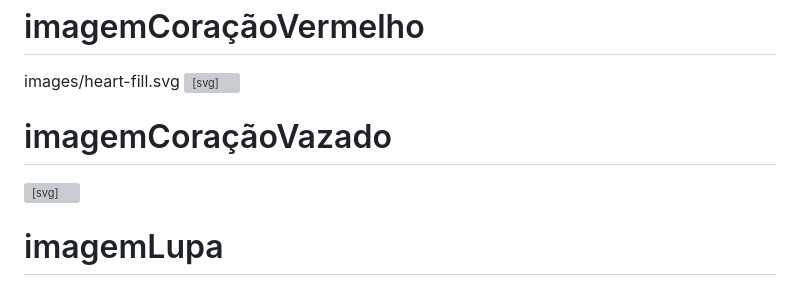
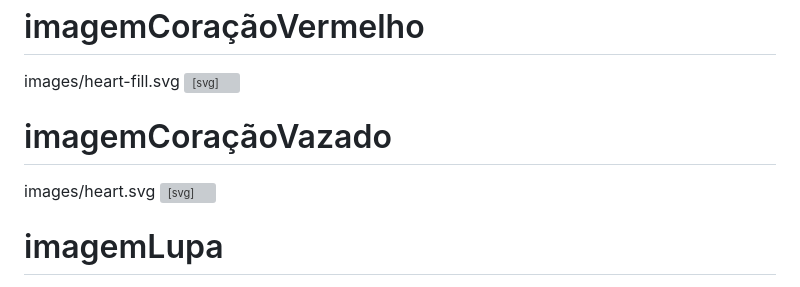
Before and after one commit to RenataBarosa/RenataBarosa, a Markdown page: README.md, the part around the change. Rendered like a GitHub page; grey boxes are pictures that could not be loaded.

```diff
--- a/README.md
+++ b/README.md
@@ -258,6 +258,7 @@ images/heart-fill.svg
 </svg>
 
 <h1> imagemCoraçãoVazado </h1>
+images/heart.svg
 <svg width="23" height="21" viewBox="0 0 23 21" fill="none" xmlns="http://www.w3.org/2000/svg">
 <path d="M20.2913 2.61183C19.7805 2.10083 19.1741 1.69547 18.5066 1.41891C17.8392 1.14235 17.1238 1 16.4013 1C15.6788 1 14.9634 1.14235 14.2959 1.41891C13.6285 1.69547 13.022 2.10083 12.5113 2.61183L11.4513 3.67183L10.3913 2.61183C9.3596 1.58013 7.96032 1.00053 6.50129 1.00053C5.04226 1.00053 3.64298 1.58013 2.61129 2.61183C1.5796 3.64352 1 5.04279 1 6.50183C1 7.96086 1.5796 9.36013 2.61129 10.3918L3.67129 11.4518L11.4513 19.2318L19.2313 11.4518L20.2913 10.3918C20.8023 9.88107 21.2076 9.27464 21.4842 8.60718C21.7608 7.93972 21.9031 7.22431 21.9031 6.50183C21.9031 5.77934 21.7608 5.06393 21.4842 4.39647C21.2076 3.72901 20.8023 3.12258 20.2913 2.61183V2.61183Z" stroke="#BA0707" stroke-width="2" stroke-linecap="round" stroke-linejoin="round"/>
 </svg>
```
